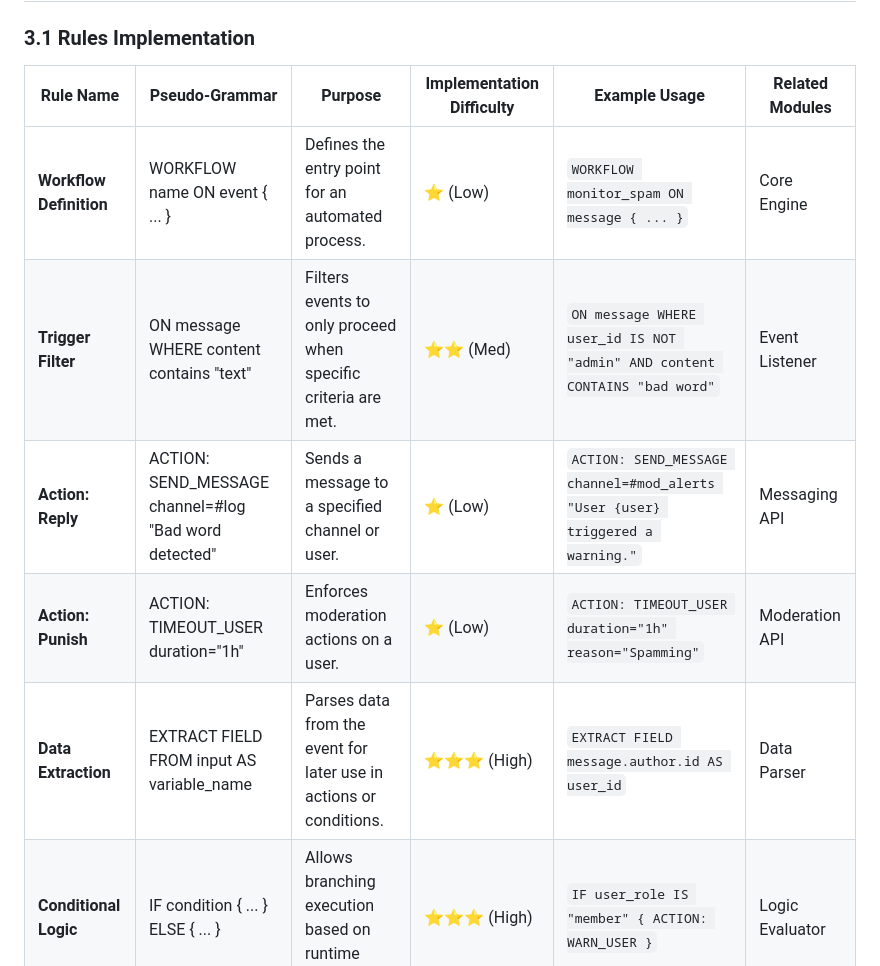
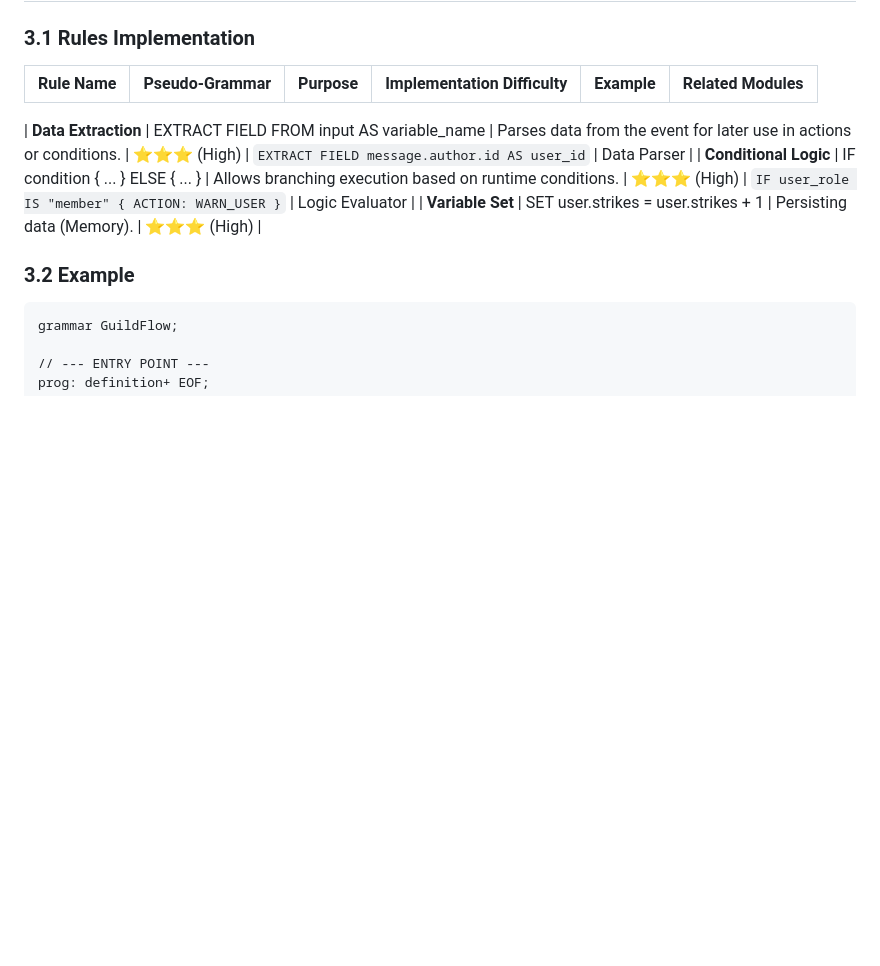
Before and after one commit to DrGnNatsu/Discord_Bot_Automation, a Markdown page: DOCUMENTATION.md, the part around one of its changes. GitHub-like rendering; blank space fills up the shorter version.

```diff
--- a/DOCUMENTATION.md
+++ b/DOCUMENTATION.md
@@ -59,12 +128,9 @@ The system is a **monolithic Python application** (Bot + API) paired with a **Re
 
 ### 3.1 Rules Implementation
 
-| Rule Name               | Pseudo-Grammar                                        | Purpose                                                            | Implementation Difficulty | Example Usage                                                                 | Related Modules |
-|-------------------------|-------------------------------------------------------|--------------------------------------------------------------------|---------------------------|-------------------------------------------------------------------------------|-----------------|
-| **Workflow Definition** | WORKFLOW name ON event { ... }                        | Defines the entry point for an automated process.                  | ⭐ (Low)                   | `WORKFLOW monitor_spam ON message { ... }`                                    | Core Engine     |
-| **Trigger Filter**      | ON message WHERE content contains "text"              | Filters events to only proceed when specific criteria are met.     | ⭐⭐ (Med)                  | `ON message WHERE user_id IS NOT "admin" AND content CONTAINS "bad word"`     | Event Listener  |
-| **Action: Reply**       | ACTION: SEND_MESSAGE channel=#log "Bad word detected" | Sends a message to a specified channel or user.                    | ⭐ (Low)                   | `ACTION: SEND_MESSAGE channel=#mod_alerts "User {user} triggered a warning."` | Messaging API   |
-| **Action: Punish**      | ACTION: TIMEOUT_USER duration="1h"                    | Enforces moderation actions on a user.                             | ⭐ (Low)                   | `ACTION: TIMEOUT_USER duration="1h" reason="Spamming"`                        | Moderation API  |
+| Rule Name | Pseudo-Grammar | Purpose | Implementation Difficulty | Example | Related Modules |
+|---|---|---|---|---|---|
+
 | **Data Extraction**     | EXTRACT FIELD FROM input AS variable_name             | Parses data from the event for later use in actions or conditions. | ⭐⭐⭐ (High)                | `EXTRACT FIELD message.author.id AS user_id`                                  | Data Parser     |
 | **Conditional Logic**   | IF condition { ... } ELSE { ... }                     | Allows branching execution based on runtime conditions.            | ⭐⭐⭐ (High)                | `IF user_role IS "member" { ACTION: WARN_USER }`                              | Logic Evaluator |
 | **Variable Set** | SET user.strikes = user.strikes + 1 | Persisting data (Memory).         | ⭐⭐⭐ (High) |
```
Also changed, not shown: other parts of DOCUMENTATION.md (+73 -4 lines).
